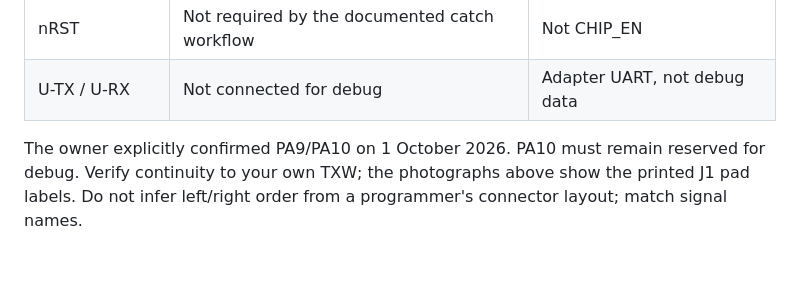
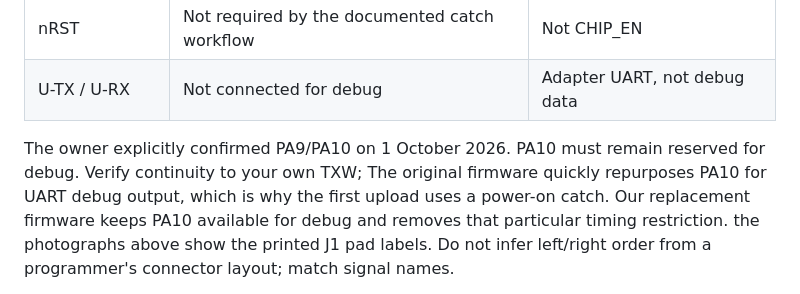
Before and after one commit to maddenste/Chouchin-899-latest-revision, a Markdown page: docs/HARDWARE.md, the part around the change. Rendered like a GitHub page; blank space fills up the shorter version.

```diff
--- a/docs/HARDWARE.md
+++ b/docs/HARDWARE.md
@@ -52,6 +52,9 @@ catch workflow. Refer to the printed pad names, not a guessed connector orientat
 
 The owner explicitly confirmed PA9/PA10 on 1 October 2026.
 PA10 must remain reserved for debug. Verify continuity to your own TXW;
+The original firmware quickly repurposes PA10 for UART debug output, which is
+why the first upload uses a power-on catch. Our replacement firmware keeps
+PA10 available for debug and removes that particular timing restriction.
 the photographs above show the printed J1 pad labels. Do not infer left/right
 order from a programmer's connector layout; match signal names.
 
```
Also changed, not shown: docs/FLASHING.md (+16 -0 lines).
